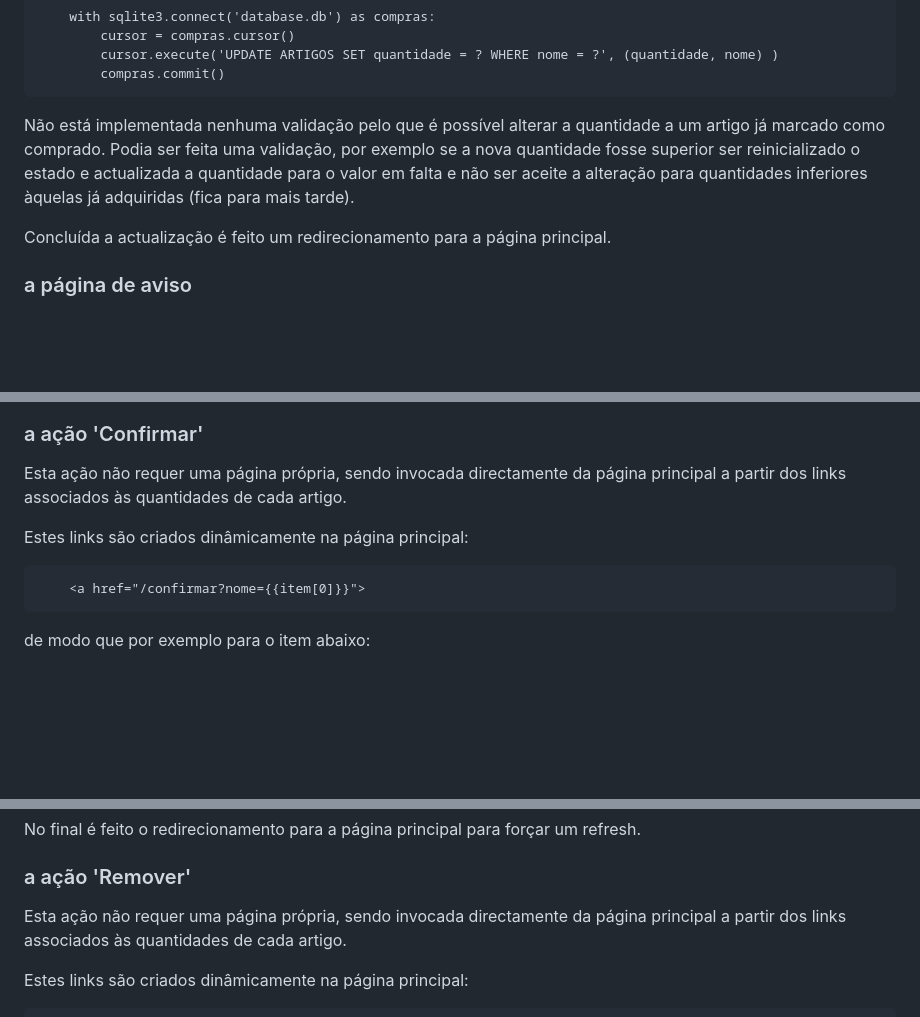
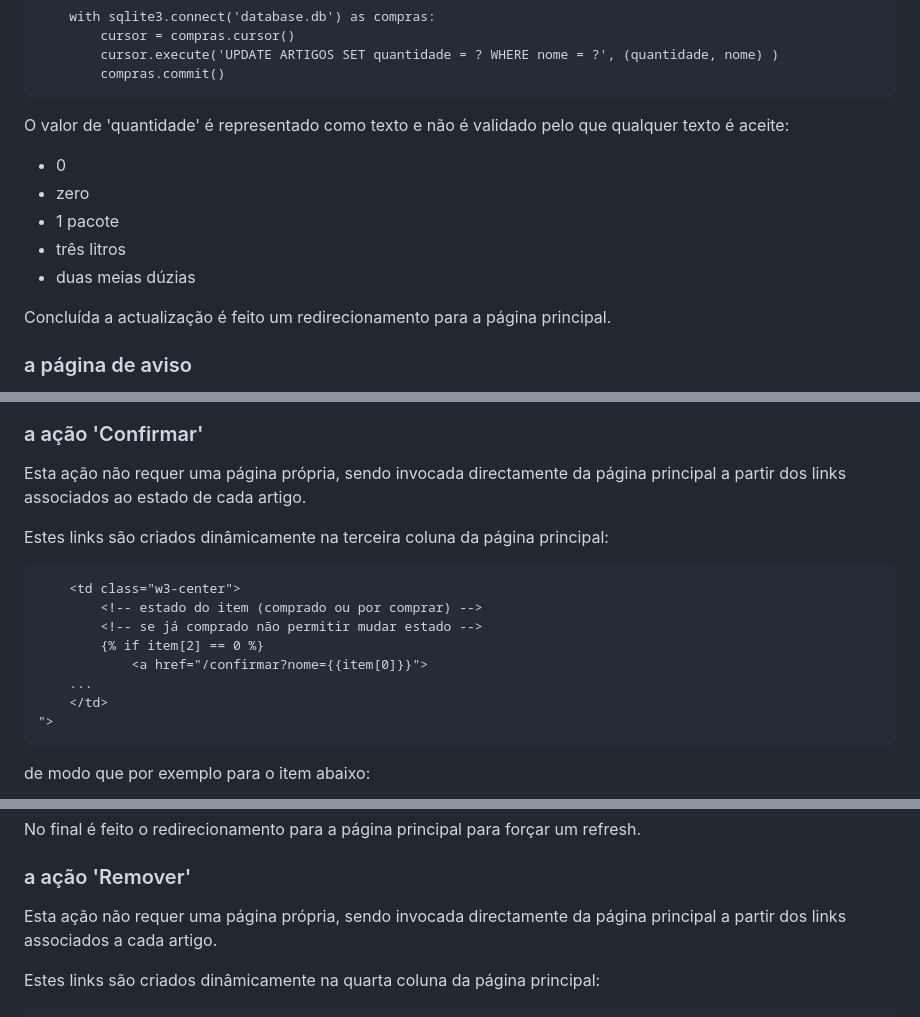
Before and after one commit to JorgePe/lista_de_compras, a Markdown page: README.md, 3 parts joined by grey strips. GitHub-like rendering; blank space fills up the shorter version.

Commit message:
melhorar explicações;

````diff
--- a/README.md
+++ b/README.md
@@ -236,11 +236,13 @@ na base de dados:
         compras.commit()
 ```
 
-Não está implementada nenhuma validação pelo que é possível alterar a quantidade
-a um artigo já marcado como comprado. Podia ser feita uma validação, por exemplo
-se a nova quantidade fosse superior ser reinicializado o estado e actualizada a
-quantidade para o valor em falta e não ser aceite a alteração para quantidades
-inferiores àquelas já adquiridas (fica para mais tarde).
+O valor de 'quantidade' é representado como texto e não é validado pelo que qualquer texto
+é aceite:
+- 0
+- zero
+- 1 pacote
+- três litros
+- duas meias dúzias
 
 Concluída a actualização é feito um redirecionamento para a página principal.
 
@@ -255,12 +257,19 @@ retornando em seguida à página principal.
 ### a ação 'Confirmar'
 
 Esta ação não requer uma página própria, sendo invocada directamente da página principal
-a partir dos links associados às quantidades de cada artigo.
+a partir dos links associados ao estado de cada artigo.
 
-Estes links são criados dinâmicamente na página principal:
+Estes links são criados dinâmicamente na terceira coluna da página principal:
 
 ```
-    <a href="/confirmar?nome={{item[0]}}">
+    <td class="w3-center">
+        <!-- estado do item (comprado ou por comprar) -->
+        <!-- se já comprado não permitir mudar estado -->
+        {% if item[2] == 0 %}
+            <a href="/confirmar?nome={{item[0]}}">
+    ...
+    </td>
+">
 ```
 
 de modo que por exemplo para o item abaixo:
@@ -296,8 +305,8 @@ um refresh.
 ### a ação 'Remover'
 
 Esta ação não requer uma página própria, sendo invocada directamente da página principal
-a partir dos links associados às quantidades de cada artigo.
+a partir dos links associados a cada artigo.
 
-Estes links são criados dinâmicamente na página principal:
+Estes links são criados dinâmicamente na quarta coluna da página principal:
 
 ```
````
Also changed, not shown: other parts of README.md (+6 -2 lines).
